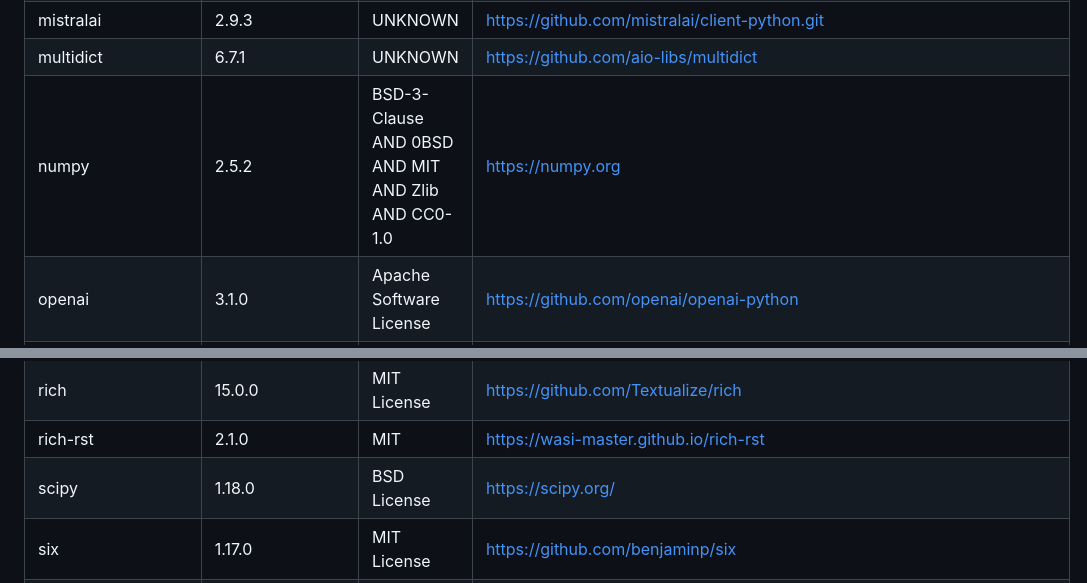
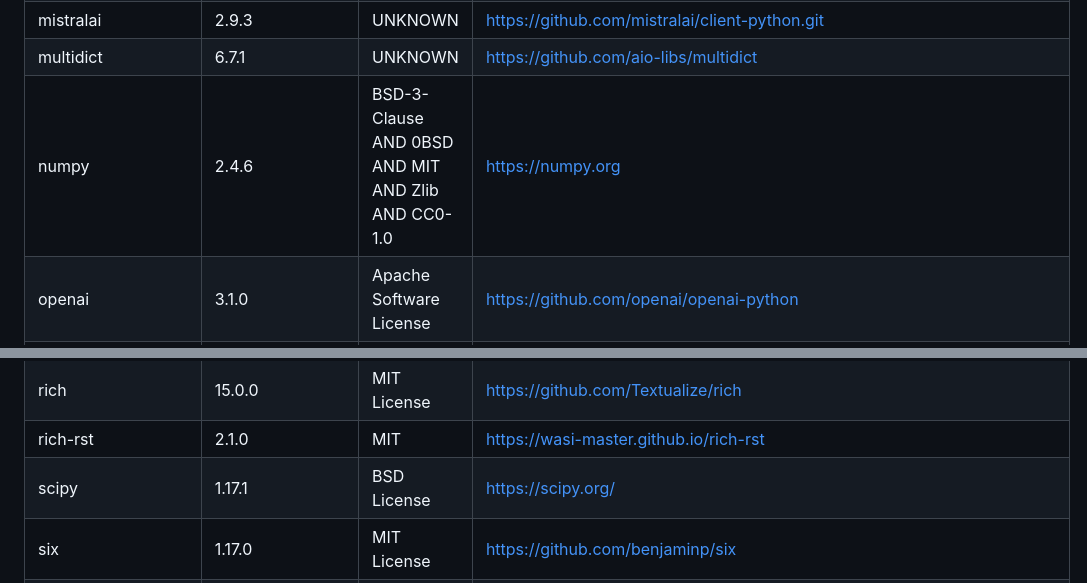
Before and after one commit to herbertkokholm/attest, a Markdown page: THIRD-PARTY-LICENSES.md, 2 parts joined by grey strips. Drawn GitHub-style.

Commit message:
chore: regenerate THIRD-PARTY-LICENSES.md

```diff
--- a/THIRD-PARTY-LICENSES.md
+++ b/THIRD-PARTY-LICENSES.md
@@ -63,7 +63,7 @@ license terms.
 | mdurl                              | 0.1.2           | MIT License                                        | https://github.com/executablebooks/mdurl                                                            |
 | mistralai                          | 2.9.3           | UNKNOWN                                            | https://github.com/mistralai/client-python.git                                                      |
 | multidict                          | 6.7.1           | UNKNOWN                                            | https://github.com/aio-libs/multidict                                                               |
-| numpy                              | 2.5.2           | BSD-3-Clause AND 0BSD AND MIT AND Zlib AND CC0-1.0 | https://numpy.org                                                                                   |
+| numpy                              | 2.4.6           | BSD-3-Clause AND 0BSD AND MIT AND Zlib AND CC0-1.0 | https://numpy.org                                                                                   |
 | openai                             | 3.1.0           | Apache Software License                            | https://github.com/openai/openai-python                                                             |
 | opentelemetry-api                  | 1.44.0          | Apache-2.0                                         | https://github.com/open-telemetry/opentelemetry-python/tree/main/opentelemetry-api                  |
 | opentelemetry-semantic-conventions | 0.65b0          | Apache-2.0                                         | https://github.com/open-telemetry/opentelemetry-python/tree/main/opentelemetry-semantic-conventions |
@@ -80,7 +80,7 @@ license terms.
 | requests                           | 2.34.2          | Apache Software License                            | https://github.com/psf/requests                                                                     |
 | rich                               | 15.0.0          | MIT License                                        | https://github.com/Textualize/rich                                                                  |
 | rich-rst                           | 2.1.0           | MIT                                                | https://wasi-master.github.io/rich-rst                                                              |
-| scipy                              | 1.18.0          | BSD License                                        | https://scipy.org/                                                                                  |
+| scipy                              | 1.17.1          | BSD License                                        | https://scipy.org/                                                                                  |
 | six                                | 1.17.0          | MIT License                                        | https://github.com/benjaminp/six                                                                    |
 | sniffio                            | 1.3.1           | Apache Software License; MIT License               | https://github.com/python-trio/sniffio                                                              |
 | together                           | 2.31.0          | Apache Software License                            | https://github.com/togethercomputer/together-py                                                     |
```
